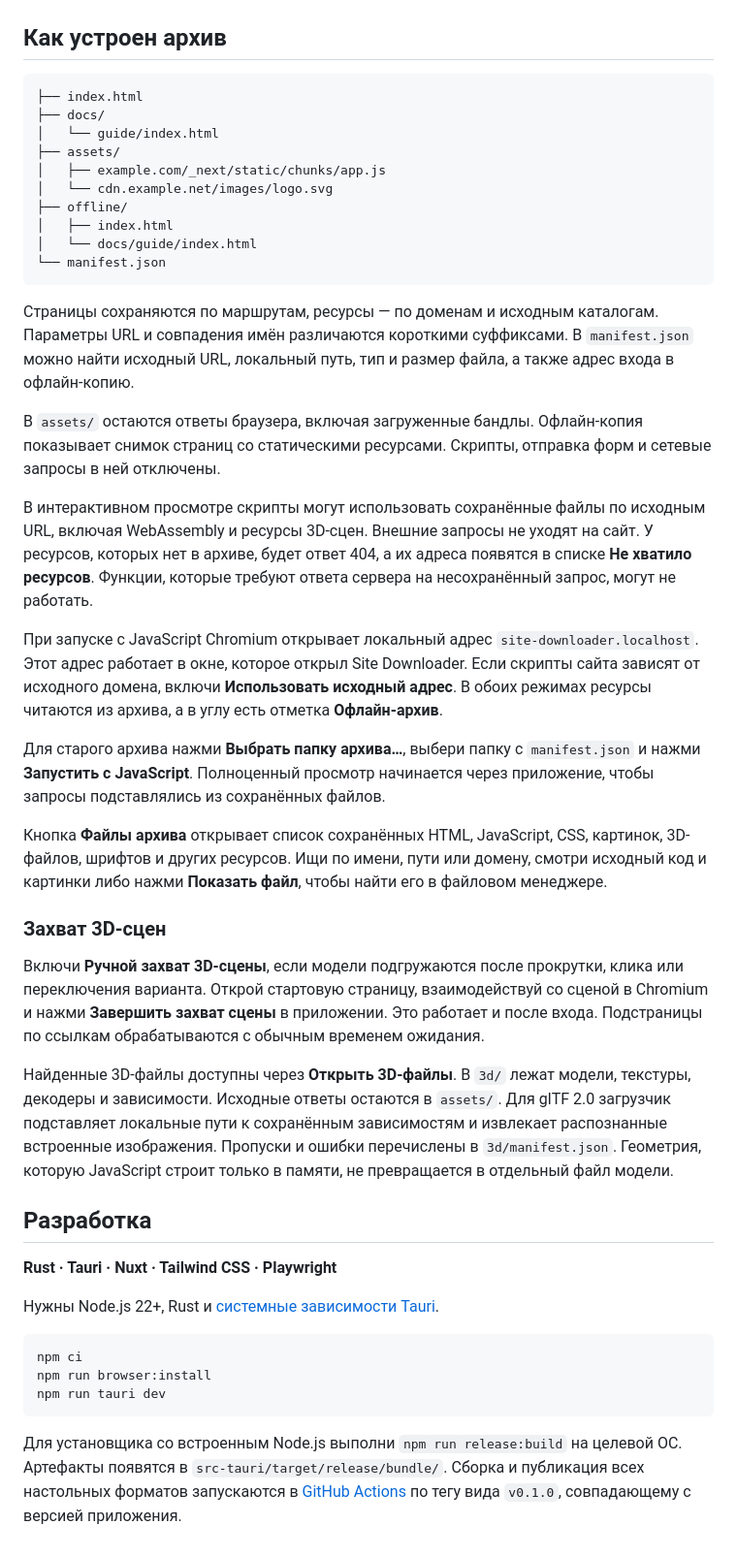
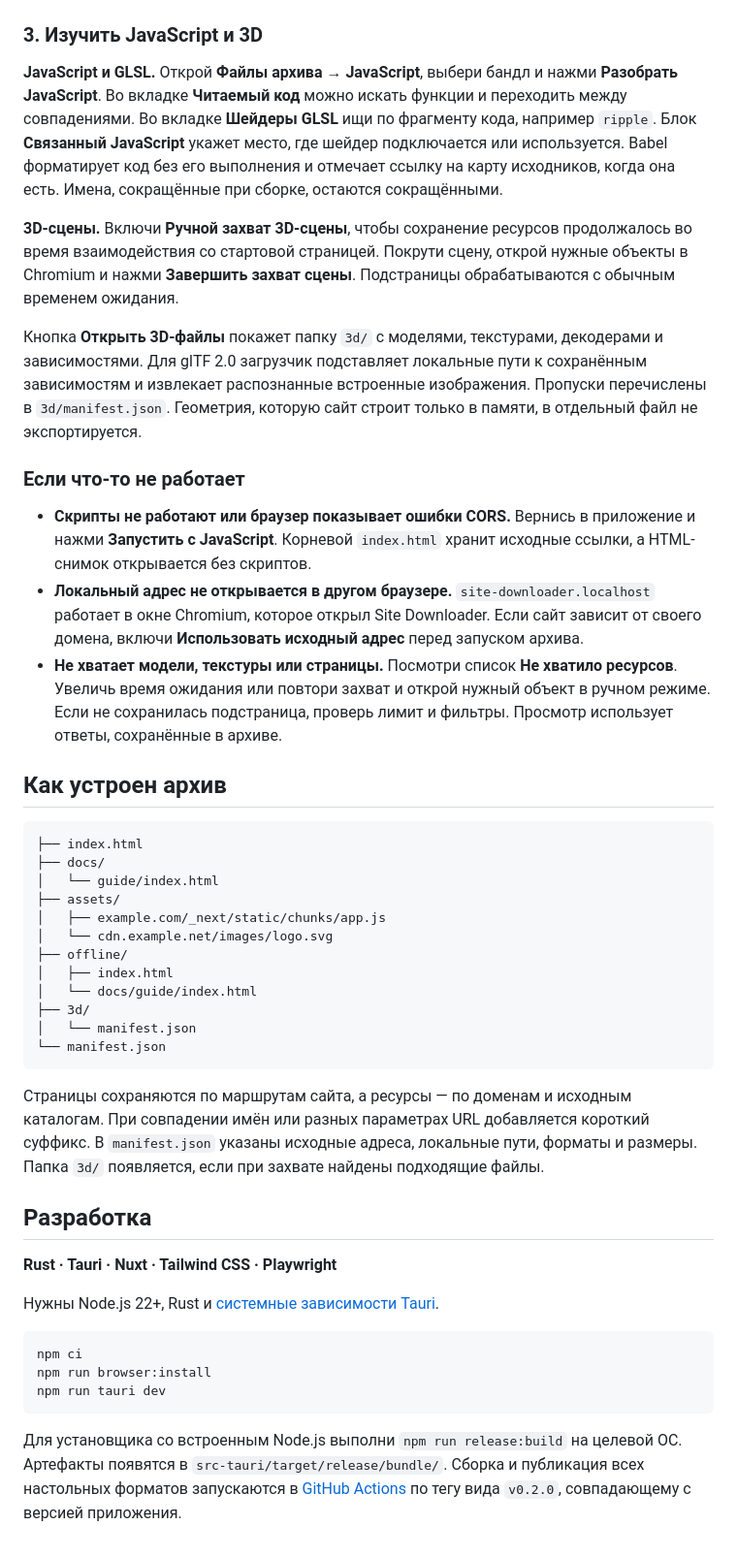
Before and after one commit to proksiks/site-downloader, a Markdown page: README.md, the part around one of its changes. Shown at 97% size. Rendered like a GitHub page.

````diff
--- a/README.md
+++ b/README.md
@@ -54,5 +68,19 @@
 
 ![Интерфейс Site Downloader с настройками захвата и готовым архивом](docs/interface.png)
+
+### 3. Изучить JavaScript и 3D
+
+**JavaScript и GLSL.** Открой **Файлы архива → JavaScript**, выбери бандл и нажми **Разобрать JavaScript**. Во вкладке **Читаемый код** можно искать функции и переходить между совпадениями. Во вкладке **Шейдеры GLSL** ищи по фрагменту кода, например `ripple`. Блок **Связанный JavaScript** укажет место, где шейдер подключается или используется. Babel форматирует код без его выполнения и отмечает ссылку на карту исходников, когда она есть. Имена, сокращённые при сборке, остаются сокращёнными.
+
+**3D-сцены.** Включи **Ручной захват 3D-сцены**, чтобы сохранение ресурсов продолжалось во время взаимодействия со стартовой страницей. Покрути сцену, открой нужные объекты в Chromium и нажми **Завершить захват сцены**. Подстраницы обрабатываются с обычным временем ожидания.
+
+Кнопка **Открыть 3D-файлы** покажет папку `3d/` с моделями, текстурами, декодерами и зависимостями. Для glTF 2.0 загрузчик подставляет локальные пути к сохранённым зависимостям и извлекает распознанные встроенные изображения. Пропуски перечислены в `3d/manifest.json`. Геометрия, которую сайт строит только в памяти, в отдельный файл не экспортируется.
+
+### Если что-то не работает
+
+- **Скрипты не работают или браузер показывает ошибки CORS.** Вернись в приложение и нажми **Запустить с JavaScript**. Корневой `index.html` хранит исходные ссылки, а HTML-снимок открывается без скриптов.
+- **Локальный адрес не открывается в другом браузере.** `site-downloader.localhost` работает в окне Chromium, которое открыл Site Downloader. Если сайт зависит от своего домена, включи **Использовать исходный адрес** перед запуском архива.
+- **Не хватает модели, текстуры или страницы.** Посмотри список **Не хватило ресурсов**. Увеличь время ожидания или повтори захват и открой нужный объект в ручном режиме. Если не сохранилась подстраница, проверь лимит и фильтры. Просмотр использует ответы, сохранённые в архиве.
 
 ## Как устроен архив
 
@@ -66,26 +94,12 @@
 ├── offline/
 │   ├── index.html
 │   └── docs/guide/index.html
+├── 3d/
+│   └── manifest.json
 └── manifest.json
 ```
 
-Страницы сохраняются по маршрутам, ресурсы — по доменам и исходным каталогам. Параметры URL и совпадения имён различаются короткими суффиксами. В `manifest.json` можно найти исходный URL, локальный путь, тип и размер файла, а также адрес входа в офлайн-копию.
-
-В `assets/` остаются ответы браузера, включая загруженные бандлы. Офлайн-копия показывает снимок страниц со статическими ресурсами. Скрипты, отправка форм и сетевые запросы в ней отключены.
-
-В интерактивном просмотре скрипты могут использовать сохранённые файлы по исходным URL, включая WebAssembly и ресурсы 3D-сцен. Внешние запросы не уходят на сайт. У ресурсов, которых нет в архиве, будет ответ 404, а их адреса появятся в списке **Не хватило ресурсов**. Функции, которые требуют ответа сервера на несохранённый запрос, могут не работать.
-
-При запуске с JavaScript Chromium открывает локальный адрес `site-downloader.localhost`. Этот адрес работает в окне, которое открыл Site Downloader. Если скрипты сайта зависят от исходного домена, включи **Использовать исходный адрес**. В обоих режимах ресурсы читаются из архива, а в углу есть отметка **Офлайн-архив**.
-
-Для старого архива нажми **Выбрать папку архива…**, выбери папку с `manifest.json` и нажми **Запустить с JavaScript**. Полноценный просмотр начинается через приложение, чтобы запросы подставлялись из сохранённых файлов.
-
-Кнопка **Файлы архива** открывает список сохранённых HTML, JavaScript, CSS, картинок, 3D-файлов, шрифтов и других ресурсов. Ищи по имени, пути или домену, смотри исходный код и картинки либо нажми **Показать файл**, чтобы найти его в файловом менеджере.
-
-### Захват 3D-сцен
-
-Включи **Ручной захват 3D-сцены**, если модели подгружаются после прокрутки, клика или переключения варианта. Открой стартовую страницу, взаимодействуй со сценой в Chromium и нажми **Завершить захват сцены** в приложении. Это работает и после входа. Подстраницы по ссылкам обрабатываются с обычным временем ожидания.
-
-Найденные 3D-файлы доступны через **Открыть 3D-файлы**. В `3d/` лежат модели, текстуры, декодеры и зависимости. Исходные ответы остаются в `assets/`. Для glTF 2.0 загрузчик подставляет локальные пути к сохранённым зависимостям и извлекает распознанные встроенные изображения. Пропуски и ошибки перечислены в `3d/manifest.json`. Геометрия, которую JavaScript строит только в памяти, не превращается в отдельный файл модели.
+Страницы сохраняются по маршрутам сайта, а ресурсы — по доменам и исходным каталогам. При совпадении имён или разных параметрах URL добавляется короткий суффикс. В `manifest.json` указаны исходные адреса, локальные пути, форматы и размеры. Папка `3d/` появляется, если при захвате найдены подходящие файлы.
 
 ## Разработка
 
@@ -99,4 +113,4 @@ npm run browser:install
 npm run tauri dev
 ```
 
-Для установщика со встроенным Node.js выполни `npm run release:build` на целевой ОС. Артефакты появятся в `src-tauri/target/release/bundle/`. Сборка и публикация всех настольных форматов запускаются в [GitHub Actions](.github/workflows/release.yml) по тегу вида `v0.1.0`, совпадающему с версией приложения.
+Для установщика со встроенным Node.js выполни `npm run release:build` на целевой ОС. Артефакты появятся в `src-tauri/target/release/bundle/`. Сборка и публикация всех настольных форматов запускаются в [GitHub Actions](.github/workflows/release.yml) по тегу вида `v0.2.0`, совпадающему с версией приложения.
````
Also changed, not shown: other parts of README.md (+27 -13 lines), docs/interface.png, 14 other files.
